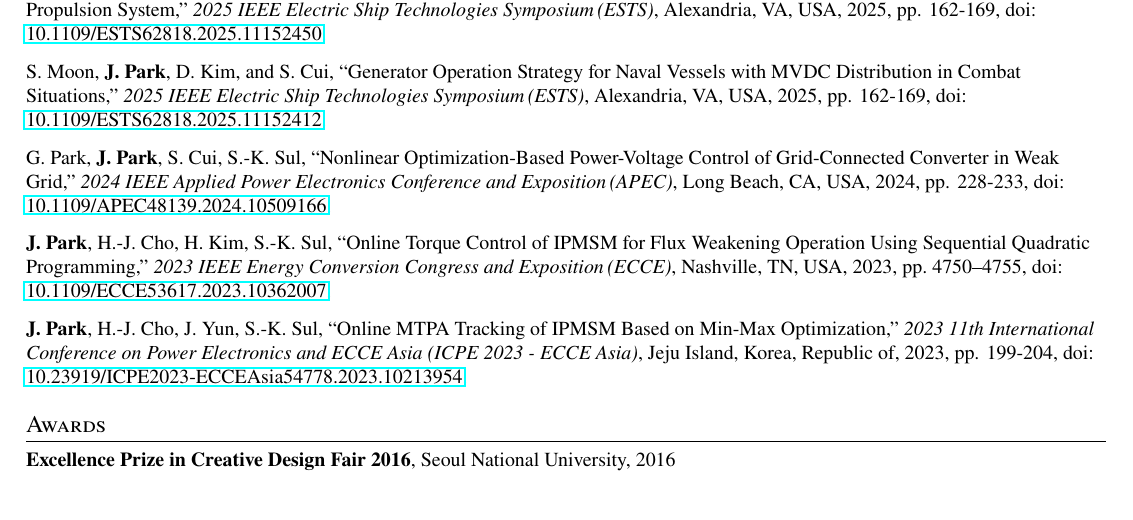
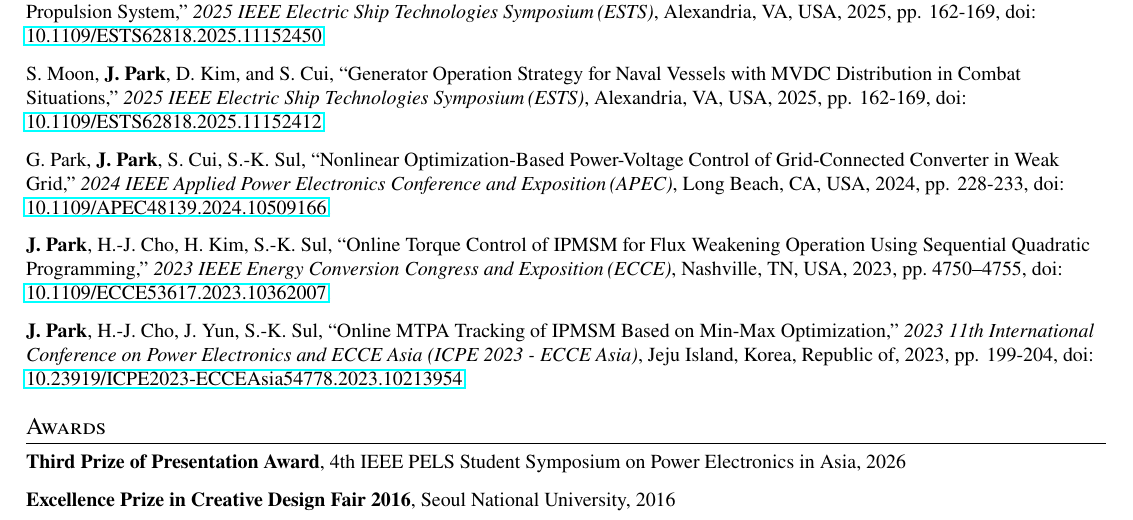
Before and after one commit to jaeyeon302/my-cv, a LaTeX CV (cv/cv.tex): part of page 2 of 2, cut so that both start at the same text. Compiled offline with pdfLaTeX.

Commit message:
Add 2026 IEEE PELS presentation award to CV
Co-authored-by: jaeyeon302 <20160167+jaeyeon302@users.noreply.github.com>

```diff
--- a/cv/cv.tex
+++ b/cv/cv.tex
@@ -304,6 +304,9 @@
     %   \textbf{Recipient of the KIEE Electric Love Scholarship},  The Korean Institute of Electrical Engineers, 2021
     % }\vspace{-2pt}
     \item\small{
+      \textbf{Third Prize of Presentation Award}, 4th IEEE PELS Student Symposium on Power Electronics in Asia, 2026
+    }\vspace{-2pt}
+    \item\small{
       \textbf{Excellence Prize in Creative Design Fair 2016}, Seoul National University, 2016
     }\vspace{-2pt}
 
```
